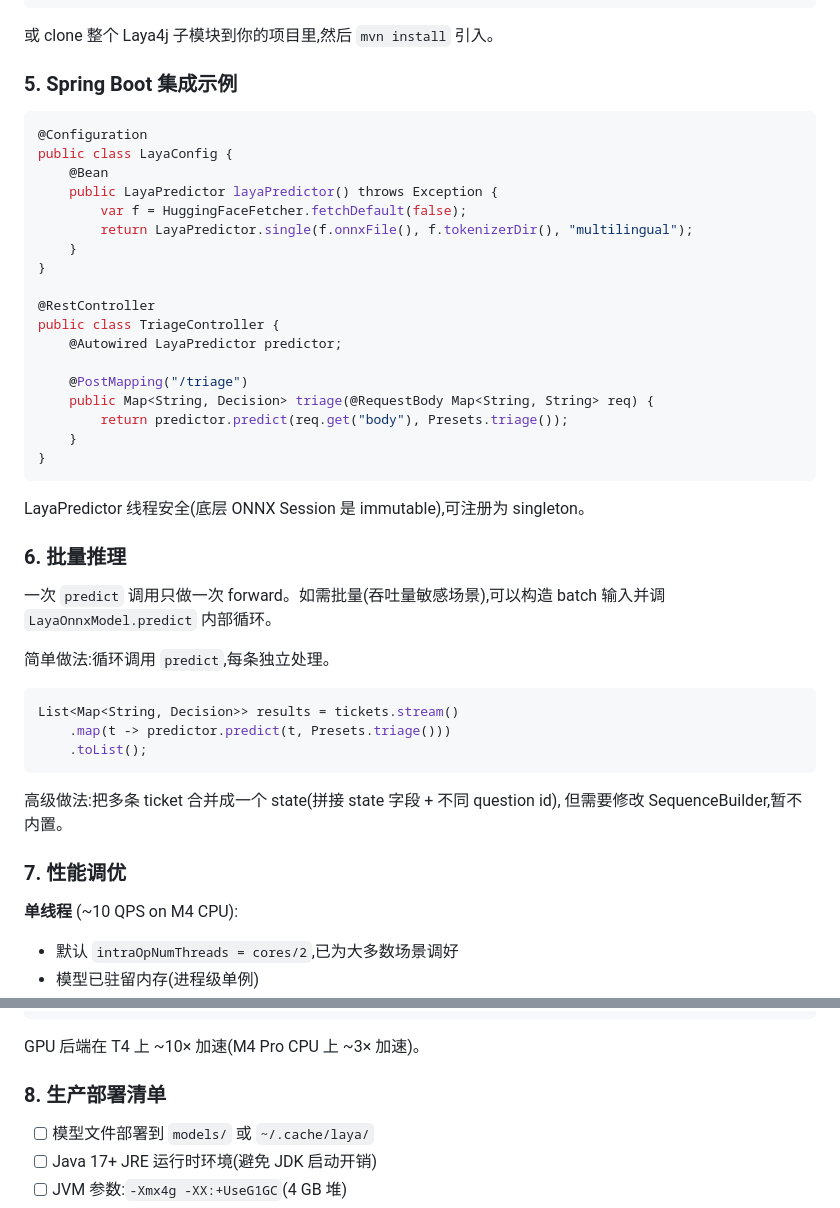
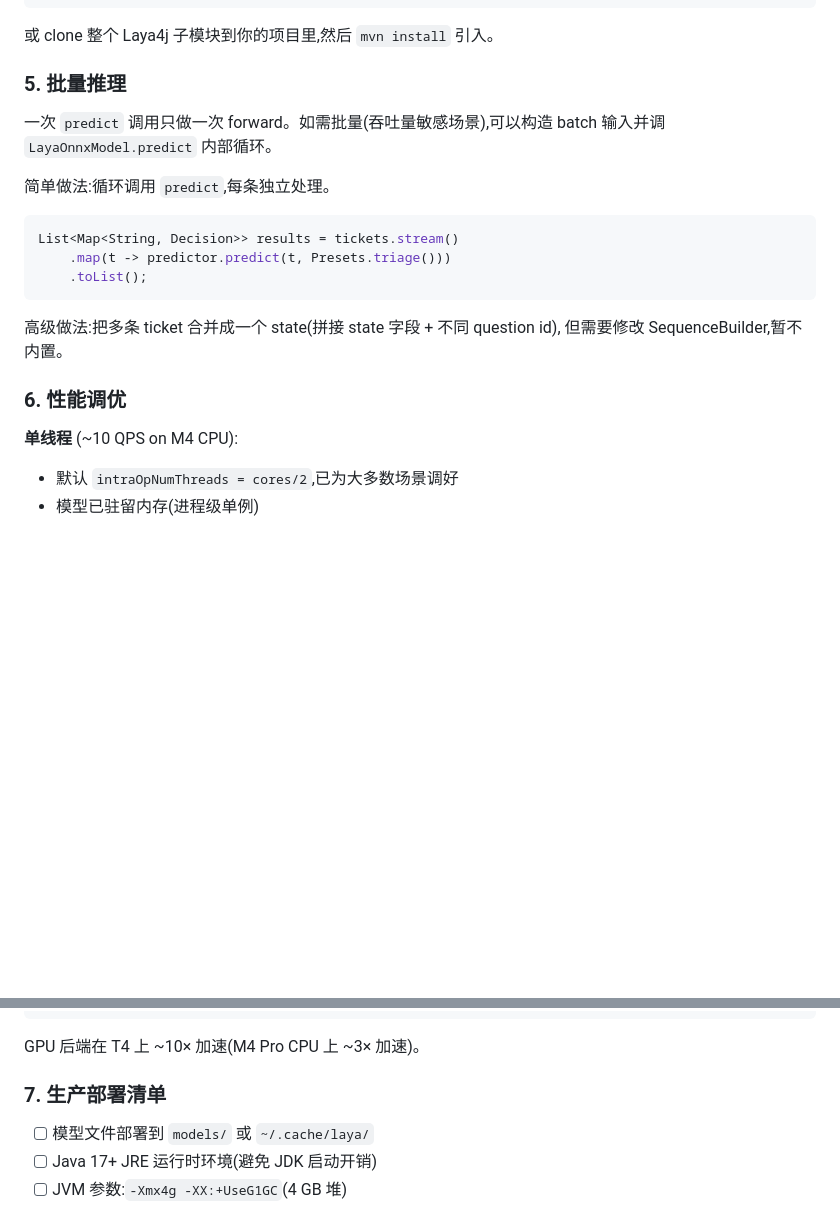
Before and after one commit to githubMJ/Laya4j, a Markdown page: README.md, 2 parts joined by grey strips. GitHub-like rendering; blank space fills up the shorter version.

Commit message:
docs: 移除 Spring Boot 集成 section
简化使用说明章节编号(4→5,5→6,7→7,8→7)。

````diff
--- a/README.md
+++ b/README.md
@@ -161,32 +161,7 @@ Map<String, Decision> r = p.predict(state, List.of(refund, urgency));
 
 或 clone 整个 Laya4j 子模块到你的项目里,然后 `mvn install` 引入。
 
-### 5. Spring Boot 集成示例
-
-```java
-@Configuration
-public class LayaConfig {
-    @Bean
-    public LayaPredictor layaPredictor() throws Exception {
-        var f = HuggingFaceFetcher.fetchDefault(false);
-        return LayaPredictor.single(f.onnxFile(), f.tokenizerDir(), "multilingual");
-    }
-}
-
-@RestController
-public class TriageController {
-    @Autowired LayaPredictor predictor;
-
-    @PostMapping("/triage")
-    public Map<String, Decision> triage(@RequestBody Map<String, String> req) {
-        return predictor.predict(req.get("body"), Presets.triage());
-    }
-}
-```
-
-LayaPredictor 线程安全(底层 ONNX Session 是 immutable),可注册为 singleton。
-
-### 6. 批量推理
+### 5. 批量推理
 
 一次 `predict` 调用只做一次 forward。如需批量(吞吐量敏感场景),可以构造 batch
 输入并调 `LayaOnnxModel.predict` 内部循环。
@@ -201,7 +176,7 @@ List<Map<String, Decision>> results = tickets.stream()
 高级做法:把多条 ticket 合并成一个 state(拼接 state 字段 + 不同 question id),
 但需要修改 SequenceBuilder,暂不内置。
 
-### 7. 性能调优
+### 6. 性能调优
 
 **单线程** (~10 QPS on M4 CPU):
 - 默认 `intraOpNumThreads = cores/2`,已为大多数场景调好
@@ -226,7 +201,7 @@ List<Future<Map<String, Decision>>> futures = tickets.stream()
 ```
 GPU 后端在 T4 上 ~10× 加速(M4 Pro CPU 上 ~3× 加速)。
 
-### 8. 生产部署清单
+### 7. 生产部署清单
 
 - [ ] 模型文件部署到 `models/` 或 `~/.cache/laya/`
 - [ ] Java 17+ JRE 运行时环境(避免 JDK 启动开销)
````
